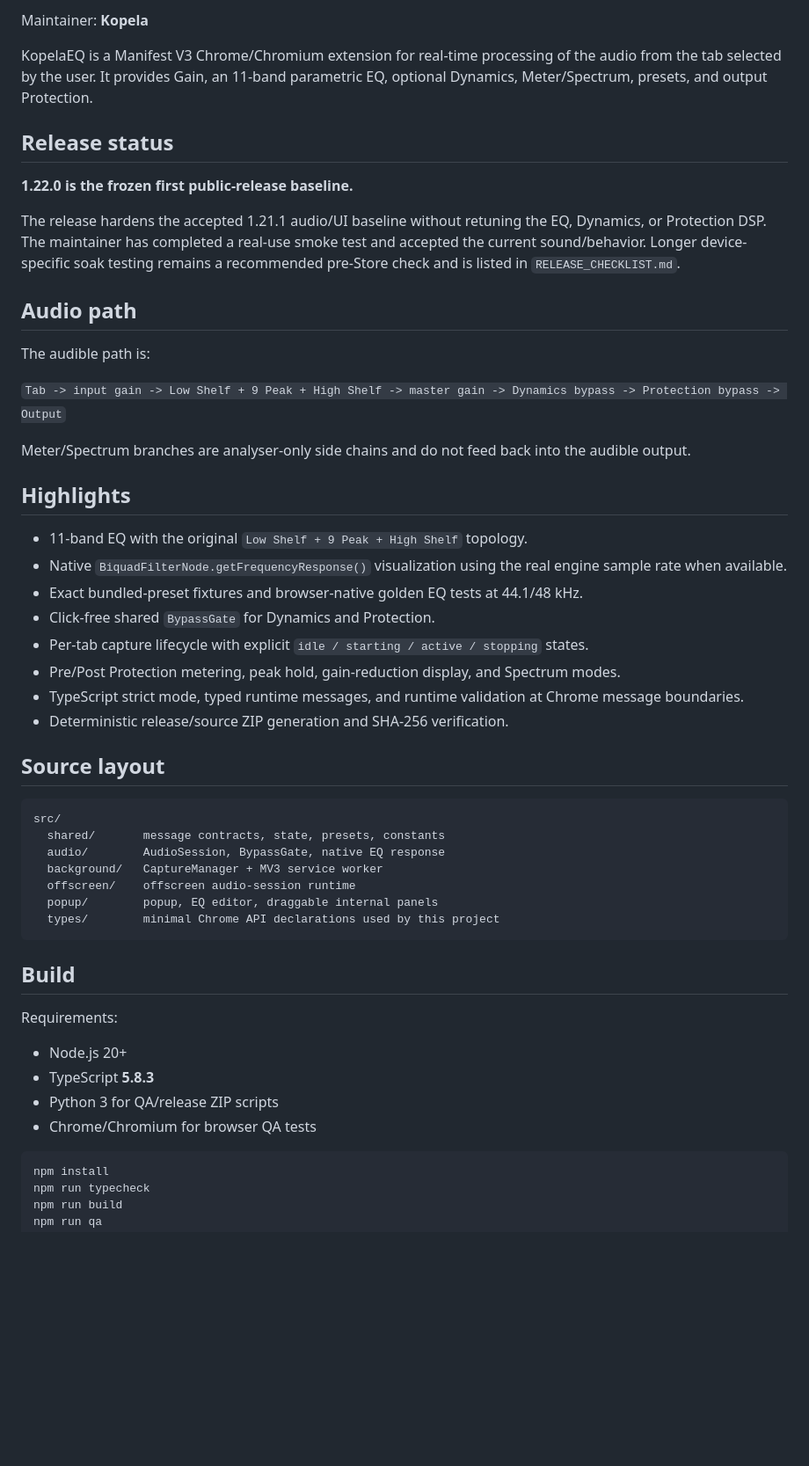
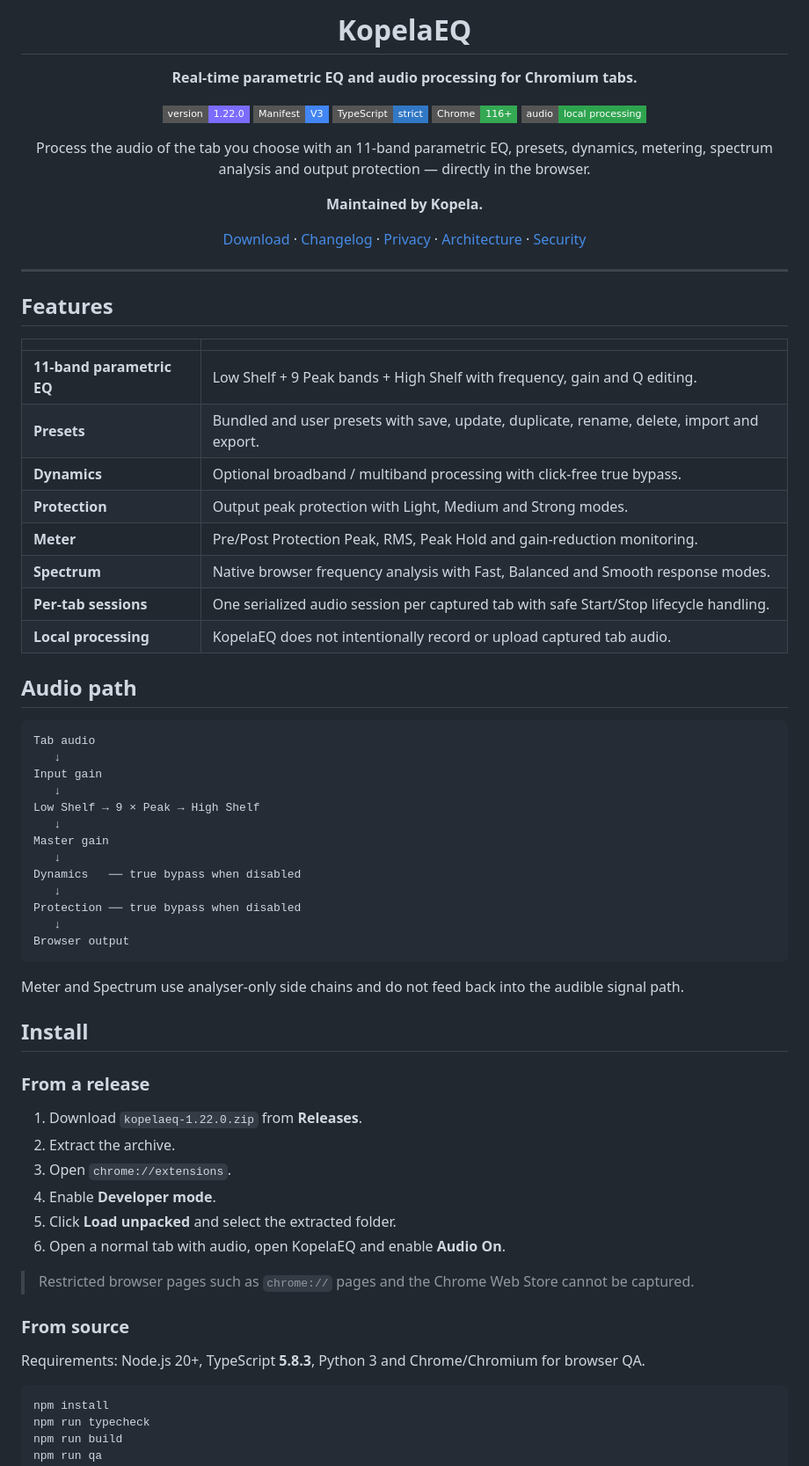
Before and after one commit to rbr112/KopelaEQ, a Markdown page: README.md, the part around one of its changes. Shown at 88% size. Rendered like a GitHub page; badges without logos; blank space fills up the shorter version.

Commit message:
docs: polish public README

````diff
--- a/README.md
+++ b/README.md
@@ -2,55 +3,74 @@
 
-Maintainer: **Kopela**
+# KopelaEQ
 
-KopelaEQ is a Manifest V3 Chrome/Chromium extension for real-time processing of the audio from the tab selected by the user. It provides Gain, an 11-band parametric EQ, optional Dynamics, Meter/Spectrum, presets, and output Protection.
+**Real-time parametric EQ and audio processing for Chromium tabs.**
 
-## Release status
+[![Version](https://img.shields.io/badge/version-1.22.0-7c6cff?style=flat-square)](../../releases/latest)
+![Manifest](https://img.shields.io/badge/Manifest-V3-4285F4?style=flat-square&logo=googlechrome&logoColor=white)
+![TypeScript](https://img.shields.io/badge/TypeScript-strict-3178C6?style=flat-square&logo=typescript&logoColor=white)
+![Chrome](https://img.shields.io/badge/Chrome-116%2B-34A853?style=flat-square&logo=googlechrome&logoColor=white)
+![Privacy](https://img.shields.io/badge/audio-local%20processing-2ea44f?style=flat-square)
 
-**1.22.0 is the frozen first public-release baseline.**
+Process the audio of the tab you choose with an 11-band parametric EQ, presets, dynamics, metering, spectrum analysis and output protection — directly in the browser.
 
-The release hardens the accepted 1.21.1 audio/UI baseline without retuning the EQ, Dynamics, or Protection DSP. The maintainer has completed a real-use smoke test and accepted the current sound/behavior. Longer device-specific soak testing remains a recommended pre-Store check and is listed in `RELEASE_CHECKLIST.md`.
+**Maintained by Kopela.**
+
+[Download](../../releases/latest) · [Changelog](CHANGELOG.md) · [Privacy](PRIVACY.md) · [Architecture](ARCHITECTURE.md) · [Security](SECURITY.md)
+</div>
+
+---
+
+## Features
+
+| | |
+|---|---|
+| **11-band parametric EQ** | Low Shelf + 9 Peak bands + High Shelf with frequency, gain and Q editing. |
+| **Presets** | Bundled and user presets with save, update, duplicate, rename, delete, import and export. |
+| **Dynamics** | Optional broadband / multiband processing with click-free true bypass. |
+| **Protection** | Output peak protection with Light, Medium and Strong modes. |
+| **Meter** | Pre/Post Protection Peak, RMS, Peak Hold and gain-reduction monitoring. |
+| **Spectrum** | Native browser frequency analysis with Fast, Balanced and Smooth response modes. |
+| **Per-tab sessions** | One serialized audio session per captured tab with safe Start/Stop lifecycle handling. |
+| **Local processing** | KopelaEQ does not intentionally record or upload captured tab audio. |
 
 ## Audio path
 
-The audible path is:
-
-`Tab -> input gain -> Low Shelf + 9 Peak + High Shelf -> master gain -> Dynamics bypass -> Protection bypass -> Output`
-
-Meter/Spectrum branches are analyser-only side chains and do not feed back into the audible output.
-
-## Highlights
-
-- 11-band EQ with the original `Low Shelf + 9 Peak + High Shelf` topology.
-- Native `BiquadFilterNode.getFrequencyResponse()` visualization using the real engine sample rate when available.
-- Exact bundled-preset fixtures and browser-native golden EQ tests at 44.1/48 kHz.
-- Click-free shared `BypassGate` for Dynamics and Protection.
-- Per-tab capture lifecycle with explicit `idle / starting / active / stopping` states.
-- Pre/Post Protection metering, peak hold, gain-reduction display, and Spectrum modes.
-- TypeScript strict mode, typed runtime messages, and runtime validation at Chrome message boundaries.
-- Deterministic release/source ZIP generation and SHA-256 verification.
-
-## Source layout
-
 ```text
-src/
-  shared/       message contracts, state, presets, constants
-  audio/        AudioSession, BypassGate, native EQ response
-  background/   CaptureManager + MV3 service worker
-  offscreen/    offscreen audio-session runtime
-  popup/        popup, EQ editor, draggable internal panels
-  types/        minimal Chrome API declarations used by this project
+Tab audio
+   ↓
+Input gain
+   ↓
+Low Shelf → 9 × Peak → High Shelf
+   ↓
+Master gain
+   ↓
+Dynamics   ── true bypass when disabled
+   ↓
+Protection ── true bypass when disabled
+   ↓
+Browser output
 ```
 
-## Build
+Meter and Spectrum use analyser-only side chains and do not feed back into the audible signal path.
 
-Requirements:
+## Install
 
-- Node.js 20+
-- TypeScript **5.8.3**
-- Python 3 for QA/release ZIP scripts
-- Chrome/Chromium for browser QA tests
+### From a release
 
-```text
+1. Download `kopelaeq-1.22.0.zip` from **Releases**.
+2. Extract the archive.
+3. Open `chrome://extensions`.
+4. Enable **Developer mode**.
+5. Click **Load unpacked** and select the extracted folder.
+6. Open a normal tab with audio, open KopelaEQ and enable **Audio On**.
+
+> Restricted browser pages such as `chrome://` pages and the Chrome Web Store cannot be captured.
+
+### From source
+
+Requirements: Node.js 20+, TypeScript **5.8.3**, Python 3 and Chrome/Chromium for browser QA.
+
+```bash
 npm install
 npm run typecheck
 npm run build
````
Also changed, not shown: other parts of README.md (+80 -34 lines).
